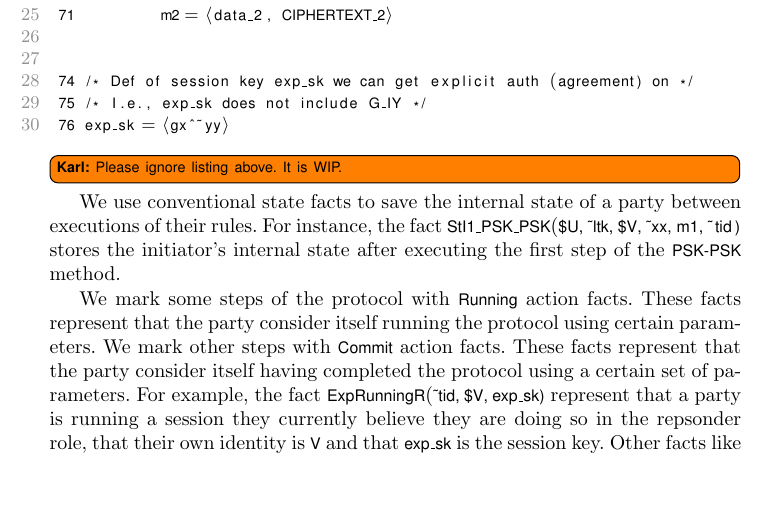
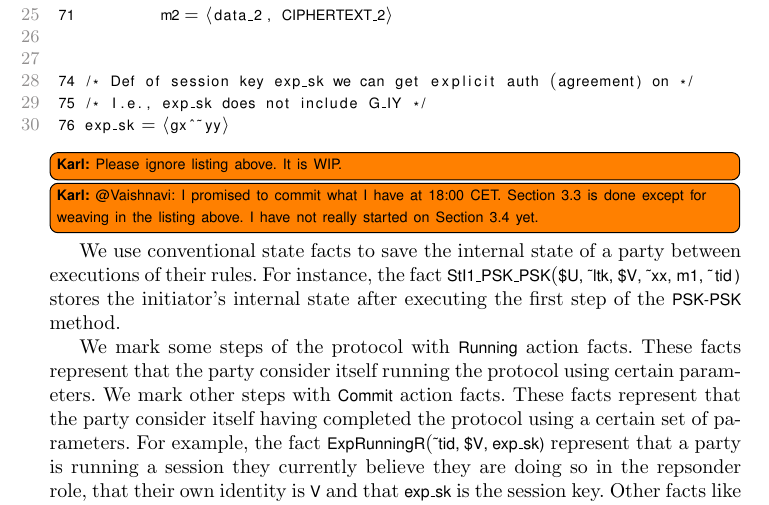
Before and after one commit to hoheinzollern/EDHOC-Verification, a LaTeX paper (models/edhoc/draftedhoc-20200301/report/main.tex, which reads models/edhoc/draftedhoc-20200301/report/edhocFormalization-SSR.tex): part of page 12 of 20, cut so that both start at the same text, the shorter picture padded with empty space. Compiled offline with pdfLaTeX.

Commit message:
[add] review comment

```diff
--- a/models/edhoc/draftedhoc-20200301/report/edhocFormalization-SSR.tex
+++ b/models/edhoc/draftedhoc-20200301/report/edhocFormalization-SSR.tex
@@ -430,6 +428,10 @@ rule R2_STAT_SIG:
  76 exp_sk = <gx^~yy>
 \end{lstlisting}
 \knote{Please ignore listing above. It is WIP.}
+\knote{@Vaishnavi: I promised to commit what I have at 18:00 CET. Section 3.3
+    is done except for weaving in the listing above. I have not really started
+    on Section 3.4 yet.
+}
 
 We use conventional state facts to save the internal state of a party between
 executions of their rules.
```
Also changed, not shown: models/edhoc/draftedhoc-20200301/report/edhocFormalization-SSR.tex (2 more changed lines).
